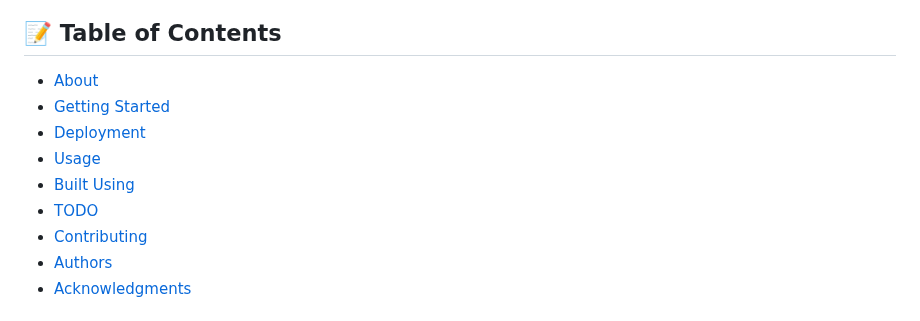
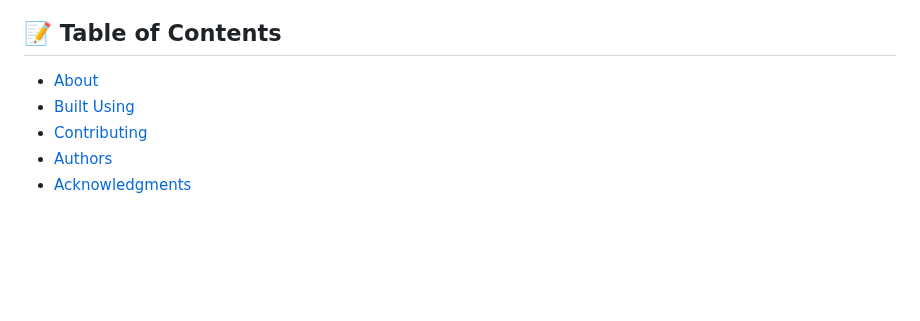
Before and after one commit to BISHOPDAN/chat-user-api, a Markdown page: README.md, the part around the change. Drawn GitHub-style; blank space fills up the shorter version.

```diff
--- a/README.md
+++ b/README.md
@@ -23,11 +23,7 @@
 ## 📝 Table of Contents
 
 - [About](#about)
-- [Getting Started](#getting_started)
-- [Deployment](#deployment)
-- [Usage](#usage)
 - [Built Using](#built_using)
-- [TODO](../TODO.md)
 - [Contributing](../CONTRIBUTING.md)
 - [Authors](#authors)
 - [Acknowledgments](#acknowledgement)
```
